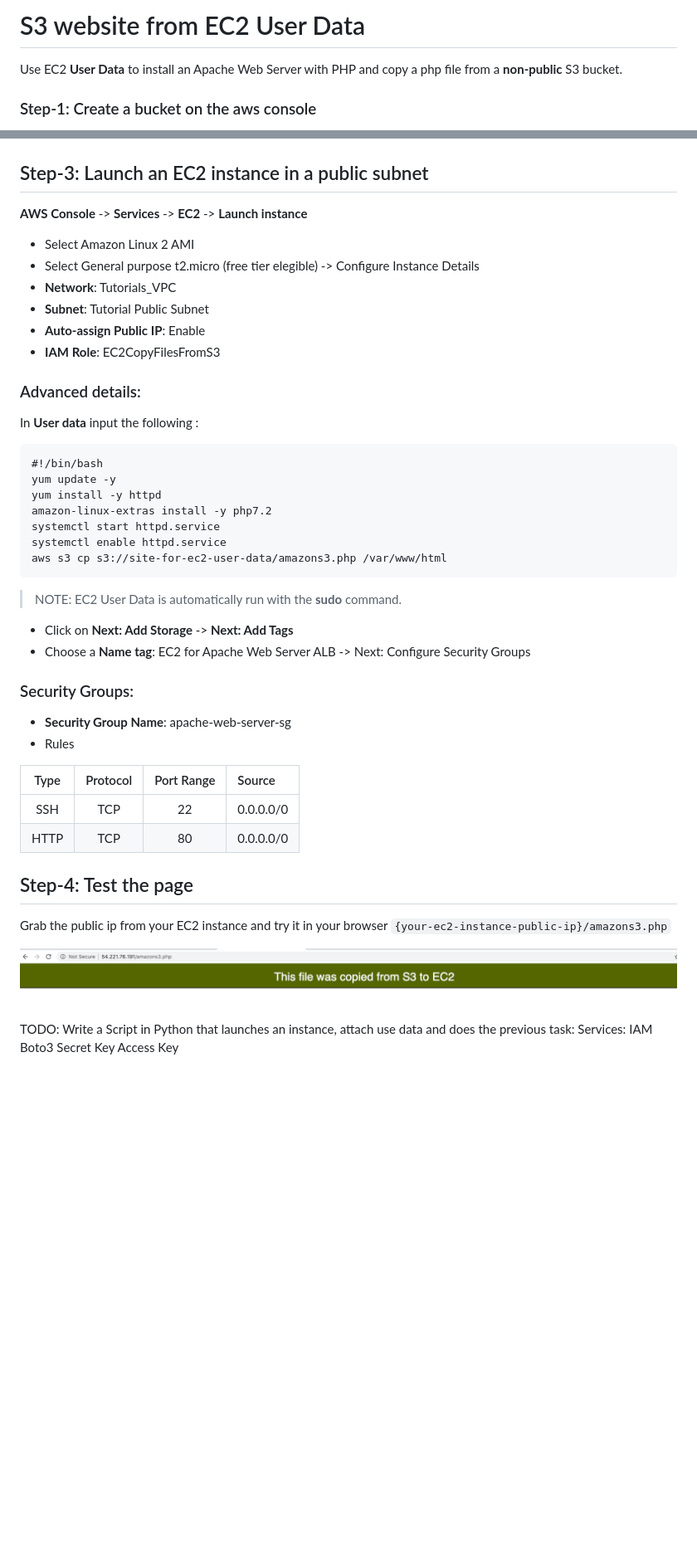
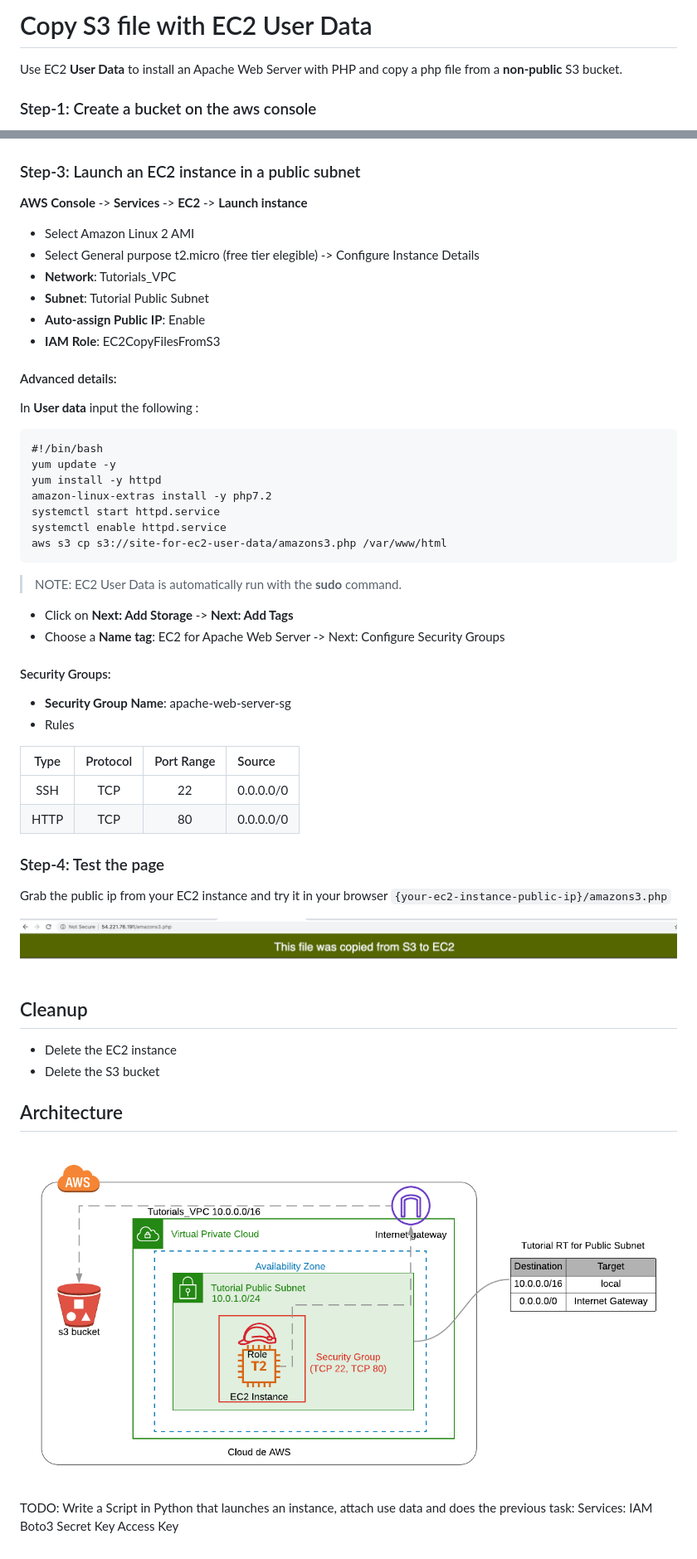
Before and after one commit to dianapatrong/aws-tutorials, a Markdown page: ec2-user-data-s3-site/README.md, 2 parts joined by grey strips. Shown: that part at 83% size. Drawn GitHub-style; pictures changed too: ec2-user-data-s3-site/images/ec2-s3-architecture.png (added); blank space fills up the shorter version.

Commit message:
Architecture for EC2 S3 tutorial

```diff
--- a/ec2-user-data-s3-site/README.md
+++ b/ec2-user-data-s3-site/README.md
@@ -1,4 +1,4 @@
-# S3 website from EC2 User Data
+# Copy S3 file with EC2 User Data
 Use EC2 **User Data** to install an Apache Web Server with PHP and copy a php file from a **non-public** S3 bucket.
 
 
@@ -29,7 +29,7 @@ We need to authorize the EC2 instance to access the bucket in S3.
 
 ![IAM Role](images/iam-role-access.png)
 
-## Step-3: Launch an EC2 instance in a public subnet
+### Step-3: Launch an EC2 instance in a public subnet
 **AWS Console** -> **Services** -> **EC2** -> **Launch instance**
 
 * Select Amazon Linux 2 AMI
@@ -39,7 +39,7 @@ We need to authorize the EC2 instance to access the bucket in S3.
 * **Auto-assign Public IP**: Enable
 * **IAM Role**: EC2CopyFilesFromS3
 
-### Advanced details:
+#### Advanced details:
 In **User data** input the following :
 
     #!/bin/bash
@@ -51,14 +51,13 @@ In **User data** input the following :
     aws s3 cp s3://site-for-ec2-user-data/amazons3.php /var/www/html
 
 
-
 > NOTE: EC2 User Data is automatically run with the **sudo** command.
 
 
 * Click on **Next: Add Storage** -> **Next: Add Tags**
-* Choose a **Name tag**: EC2 for Apache Web Server ALB -> Next: Configure Security Groups
+* Choose a **Name tag**: EC2 for Apache Web Server -> Next: Configure Security Groups
 
-### Security Groups:
+#### Security Groups:
 * **Security Group Name**: apache-web-server-sg
 * Rules
 
@@ -69,11 +68,18 @@ In **User data** input the following :
 
 
 
-## Step-4: Test the page
+### Step-4: Test the page
 Grab the public ip from your EC2 instance and try it in your browser `{your-ec2-instance-public-ip}/amazons3.php`
 
 ![amazon s3 copied file](images/copied-file.png)
 
+
+## Cleanup
+* Delete the EC2 instance
+* Delete the S3 bucket
+
+## Architecture
+![EC2 S3 Architecture](images/ec2-s3-architecture.png)
 
 TODO: Write a Script in Python that launches an instance, attach use data and does the previous task:
 Services:
```
Also changed, not shown: other parts of ec2-user-data-s3-site/README.md (+1 -1 lines), 1 other file.
